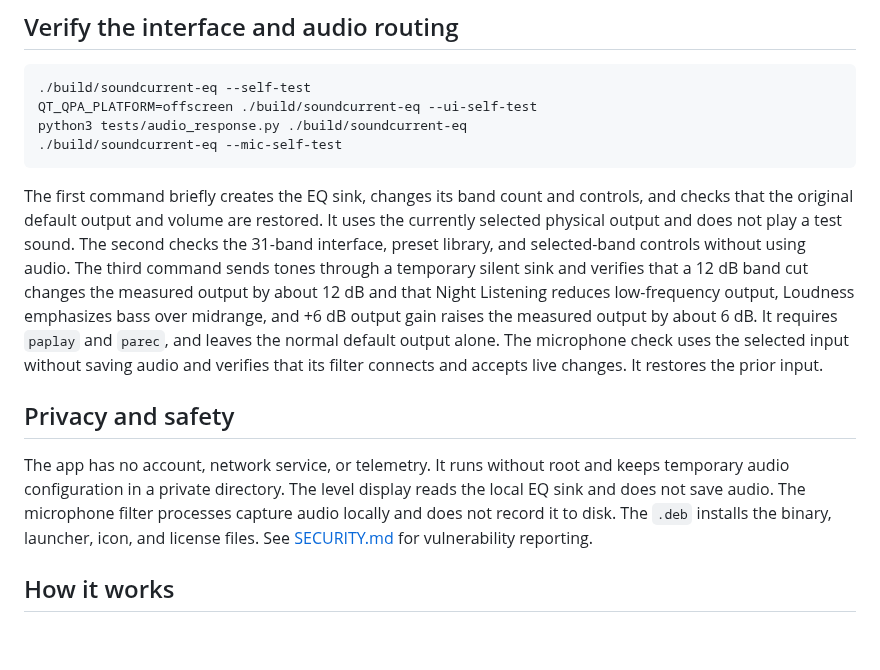
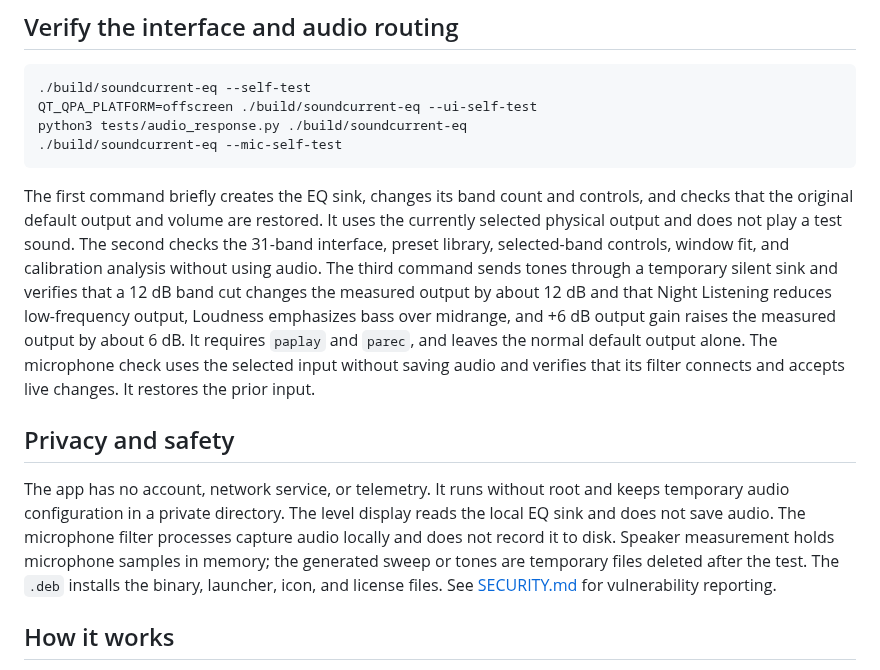
Before and after one commit to rhamenator/soundcurrent-eq, a Markdown page: README.md, the part around one of its changes. GitHub-like rendering; blank space fills up the shorter version.

```diff
--- a/README.md
+++ b/README.md
@@ -187,7 +214,8 @@ The first command briefly creates the EQ sink, changes its band count and
 controls, and checks that the original default output and volume are restored.
 It uses the
 currently selected physical output and does not play a test sound. The second
-checks the 31-band interface, preset library, and selected-band controls without using audio.
+checks the 31-band interface, preset library, selected-band controls, window
+fit, and calibration analysis without using audio.
 The third command sends tones through a temporary silent sink and verifies
 that a 12 dB band cut changes the measured output by about 12 dB and that
 Night Listening reduces low-frequency output, Loudness emphasizes bass over
@@ -201,7 +229,9 @@ that its filter connects and accepts live changes. It restores the prior input.
 The app has no account, network service, or telemetry. It runs without root and
 keeps temporary audio configuration in a private directory. The level display
 reads the local EQ sink and does not save audio. The microphone filter processes
-capture audio locally and does not record it to disk. The `.deb` installs the binary,
+capture audio locally and does not record it to disk. Speaker measurement holds
+microphone samples in memory; the generated sweep or tones are temporary files
+deleted after the test. The `.deb` installs the binary,
 launcher, icon, and license files. See [SECURITY.md](SECURITY.md) for
 vulnerability reporting.
 
```
Also changed, not shown: other parts of README.md (+27 -0 lines), SECURITY.md (+4 -2 lines), docs/screenshot.png, 3 other files.
